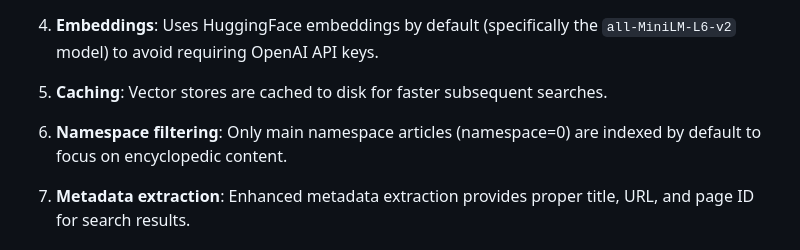
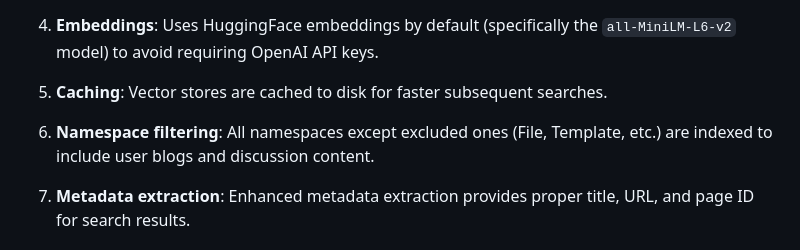
Before and after one commit to koteitan/googolbook-lm, a Markdown page: tools/rag/README.md, the part around the change. GitHub-like rendering.

Commit message:
Update README.md namespace filtering description
Correct description to reflect current implementation that includes
all namespaces except excluded ones (rather than only main namespace).
This matches the dynamic namespace filtering that includes User blog
and other content namespaces.

🤖 Generated with [Claude Code](https://claude.ai/code)

Co-Authored-By: Claude <noreply@anthropic.com>

```diff
--- a/tools/rag/README.md
+++ b/tools/rag/README.md
@@ -170,7 +170,7 @@ python3 tools/rag/rag_search.py "Fast-growing hierarchy" --score-threshold 0.5
 
 5. **Caching**: Vector stores are cached to disk for faster subsequent searches.
 
-6. **Namespace filtering**: Only main namespace articles (namespace=0) are indexed by default to focus on encyclopedic content.
+6. **Namespace filtering**: All namespaces except excluded ones (File, Template, etc.) are indexed to include user blogs and discussion content.
 
 7. **Metadata extraction**: Enhanced metadata extraction provides proper title, URL, and page ID for search results.
 
```
